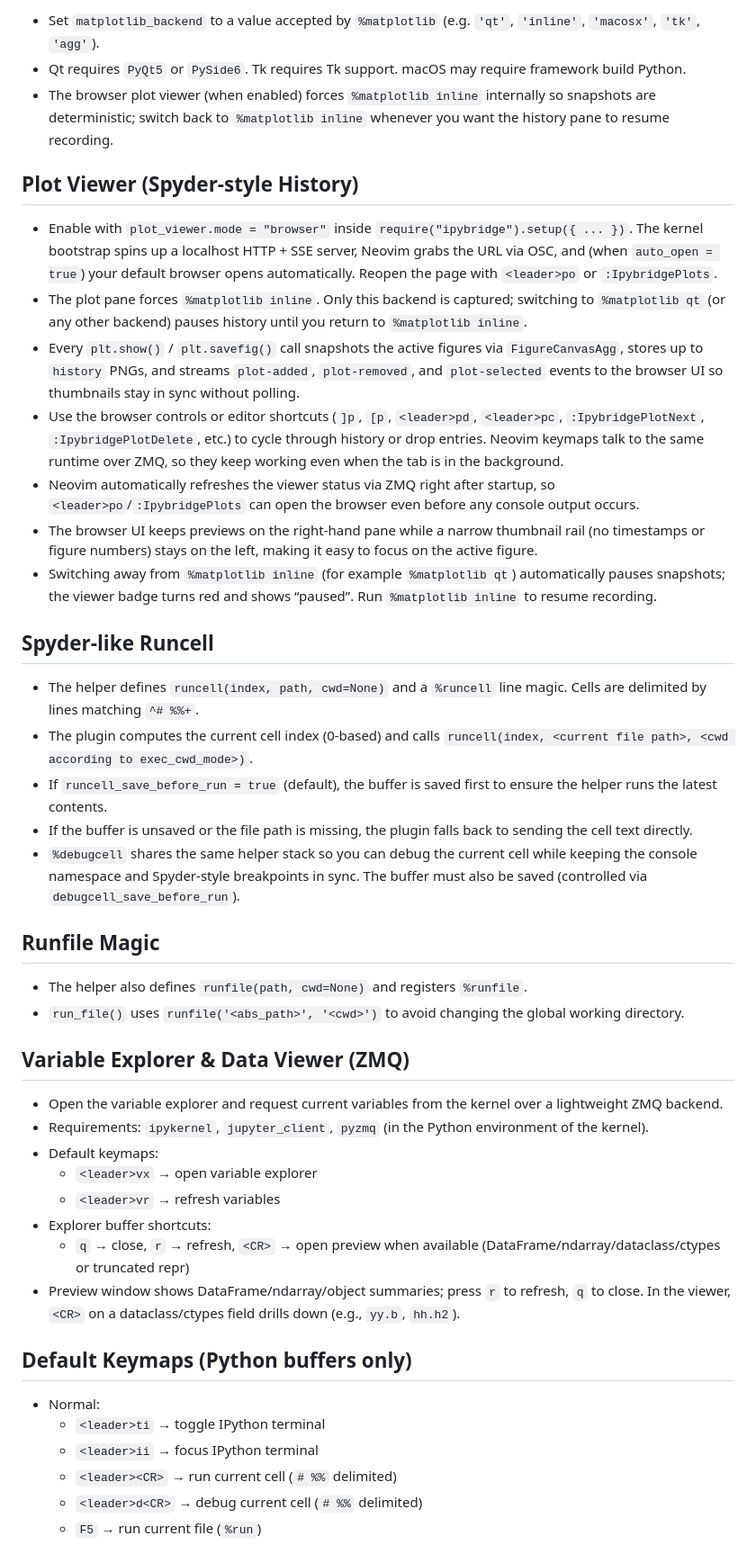
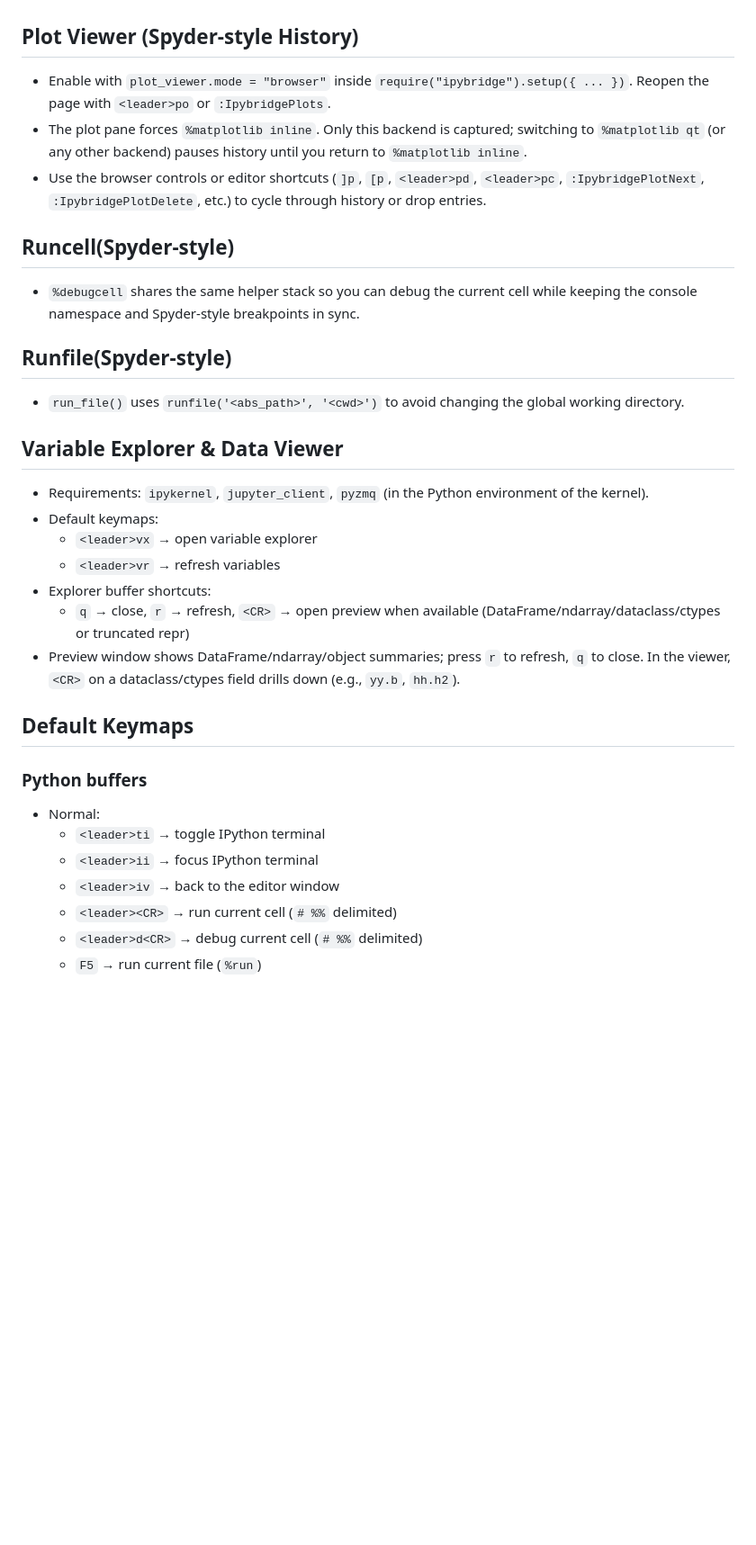
Before and after one commit to ok97465/ipybridge.nvim, a Markdown page: README.md, the part around the change printed below. Shown: that part at 90% size. Rendered like a GitHub page; blank space fills up the shorter version.

```diff
--- a/README.md
+++ b/README.md
@@ -184,32 +202,20 @@ require("ipybridge").setup({
 
-- Set `matplotlib_backend` to a value accepted by `%matplotlib` (e.g. `'qt'`, `'inline'`, `'macosx'`, `'tk'`, `'agg'`).
-- Qt requires `PyQt5` or `PySide6`. Tk requires Tk support. macOS may require framework build Python.
-- The browser plot viewer (when enabled) forces `%matplotlib inline` internally so snapshots are deterministic; switch back to `%matplotlib inline` whenever you want the history pane to resume recording.
 
 ## Plot Viewer (Spyder-style History)
 
-- Enable with `plot_viewer.mode = "browser"` inside `require("ipybridge").setup({ ... })`. The kernel bootstrap spins up a localhost HTTP + SSE server, Neovim grabs the URL via OSC, and (when `auto_open = true`) your default browser opens automatically. Reopen the page with `<leader>po` or `:IpybridgePlots`.
+- Enable with `plot_viewer.mode = "browser"` inside `require("ipybridge").setup({ ... })`. Reopen the page with `<leader>po` or `:IpybridgePlots`.
 - The plot pane forces `%matplotlib inline`. Only this backend is captured; switching to `%matplotlib qt` (or any other backend) pauses history until you return to `%matplotlib inline`.
-- Every `plt.show()` / `plt.savefig()` call snapshots the active figures via `FigureCanvasAgg`, stores up to `history` PNGs, and streams `plot-added`, `plot-removed`, and `plot-selected` events to the browser UI so thumbnails stay in sync without polling.
-- Use the browser controls or editor shortcuts (`]p`, `[p`, `<leader>pd`, `<leader>pc`, `:IpybridgePlotNext`, `:IpybridgePlotDelete`, etc.) to cycle through history or drop entries. Neovim keymaps talk to the same runtime over ZMQ, so they keep working even when the tab is in the background.
-- Neovim automatically refreshes the viewer status via ZMQ right after startup, so `<leader>po`/`:IpybridgePlots` can open the browser even before any console output occurs.
-- The browser UI keeps previews on the right-hand pane while a narrow thumbnail rail (no timestamps or figure numbers) stays on the left, making it easy to focus on the active figure.
-- Switching away from `%matplotlib inline` (for example `%matplotlib qt`) automatically pauses snapshots; the viewer badge turns red and shows “paused”. Run `%matplotlib inline` to resume recording.
+- Use the browser controls or editor shortcuts (`]p`, `[p`, `<leader>pd`, `<leader>pc`, `:IpybridgePlotNext`, `:IpybridgePlotDelete`, etc.) to cycle through history or drop entries.
 
-## Spyder-like Runcell
+## Runcell(Spyder-style)
 
-- The helper defines `runcell(index, path, cwd=None)` and a `%runcell` line magic. Cells are delimited by lines matching `^# %%+`.
-- The plugin computes the current cell index (0-based) and calls `runcell(index, <current file path>, <cwd according to exec_cwd_mode>)`.
-- If `runcell_save_before_run = true` (default), the buffer is saved first to ensure the helper runs the latest contents.
-- If the buffer is unsaved or the file path is missing, the plugin falls back to sending the cell text directly.
-- `%debugcell` shares the same helper stack so you can debug the current cell while keeping the console namespace and Spyder-style breakpoints in sync. The buffer must also be saved (controlled via `debugcell_save_before_run`).
+- `%debugcell` shares the same helper stack so you can debug the current cell while keeping the console namespace and Spyder-style breakpoints in sync.
 
-## Runfile Magic
-- The helper also defines `runfile(path, cwd=None)` and registers `%runfile`.
+## Runfile(Spyder-style)
 - `run_file()` uses `runfile('<abs_path>', '<cwd>')` to avoid changing the global working directory.
 
-## Variable Explorer & Data Viewer (ZMQ)
-- Open the variable explorer and request current variables from the kernel over a lightweight ZMQ backend.
+## Variable Explorer & Data Viewer
+
 - Requirements: `ipykernel`, `jupyter_client`, `pyzmq` (in the Python environment of the kernel).
 - Default keymaps:
   - `<leader>vx` → open variable explorer
@@ -218,10 +224,13 @@ require("ipybridge").setup({
   - `q` → close, `r` → refresh, `<CR>` → open preview when available (DataFrame/ndarray/dataclass/ctypes or truncated repr)
 - Preview window shows DataFrame/ndarray/object summaries; press `r` to refresh, `q` to close. In the viewer, `<CR>` on a dataclass/ctypes field drills down (e.g., `yy.b`, `hh.h2`).
 
-## Default Keymaps (Python buffers only)
+## Default Keymaps
+
+### Python buffers
 - Normal:
   - `<leader>ti` → toggle IPython terminal
   - `<leader>ii` → focus IPython terminal
+  - `<leader>iv` → back to the editor window
   - `<leader><CR>` → run current cell (`# %%` delimited)
   - `<leader>d<CR>` → debug current cell (`# %%` delimited)
   - `F5` → run current file (`%run`)
```
Also changed, not shown: other parts of README.md (+67 -50 lines).
